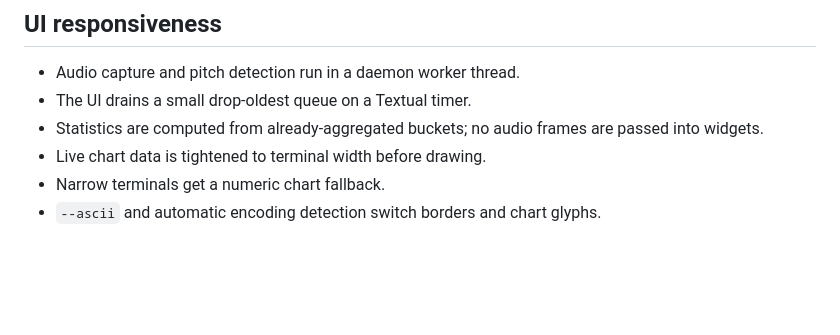
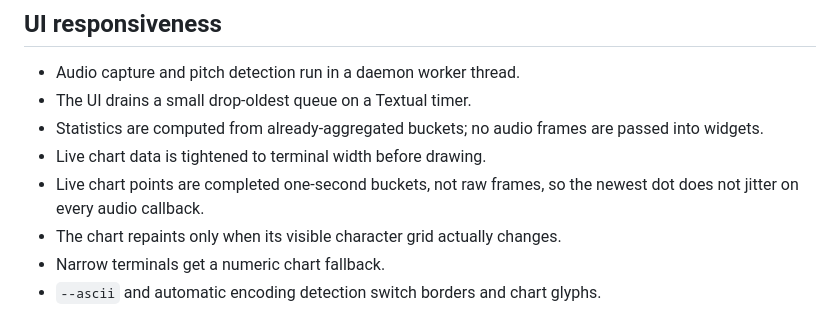
Before and after one commit to unkindypie/pitch-guard, a Markdown page: docs/architecture.md, the part around the change. GitHub-like rendering; blank space fills up the shorter version.

```diff
--- a/docs/architecture.md
+++ b/docs/architecture.md
@@ -111,5 +111,8 @@ a temporary file, `fsync`, and atomic replacement. Corrupt files are copied to
 - Statistics are computed from already-aggregated buckets; no audio frames are
   passed into widgets.
 - Live chart data is tightened to terminal width before drawing.
+- Live chart points are completed one-second buckets, not raw frames, so the
+  newest dot does not jitter on every audio callback.
+- The chart repaints only when its visible character grid actually changes.
 - Narrow terminals get a numeric chart fallback.
 - `--ascii` and automatic encoding detection switch borders and chart glyphs.
```
Also changed, not shown: README.md (+2 -1 lines), docs/demo.gif, 4 other files.
